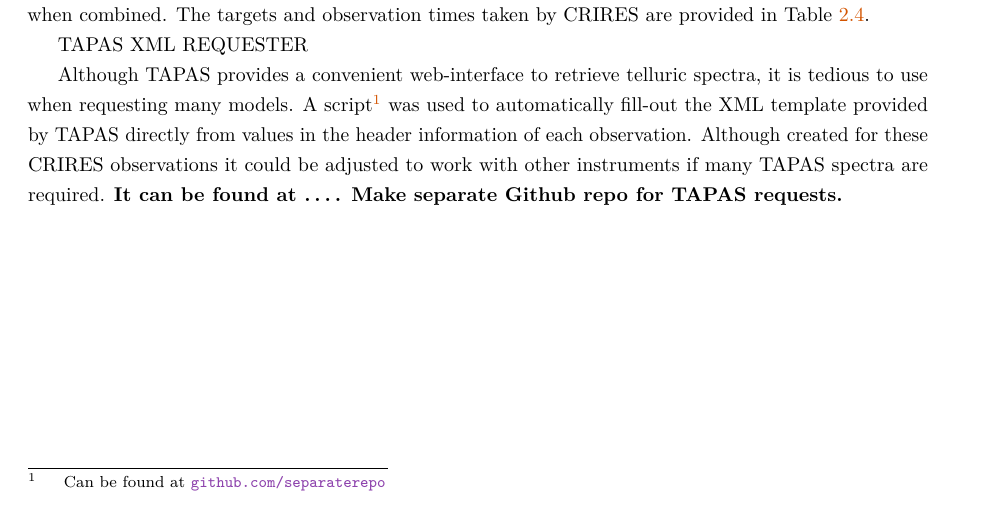
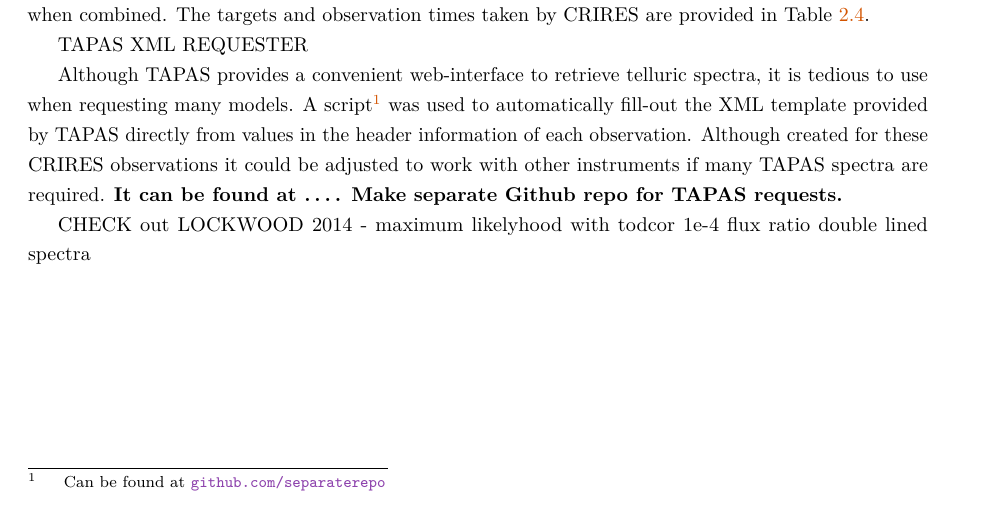
Before and after one commit to jason-neal/PhDThesis, a LaTeX thesis (thesis.tex, which reads chapters/direct-recovery.tex): part of page 14 of 26, cut so that both start at the same text. Compiled offline with pdfLaTeX; a missing bibliography style is replaced by a similar one.

Commit message:
note on LOCKWOOD 2014

```diff
--- a/chapters/direct-recovery.tex
+++ b/chapters/direct-recovery.tex
@@ -80,3 +80,9 @@ Although TAPAS provides a convenient web-interface to retrieve telluric spectra,
 \input{./tables/orbital_params}
 \input{./tables/flux_calculations}
 \input{./tables/observations}
+
+
+
+
+
+CHECK out LOCKWOOD 2014 - maximum likelyhood with todcor   1e-4 flux ratio double lined spectra
```
